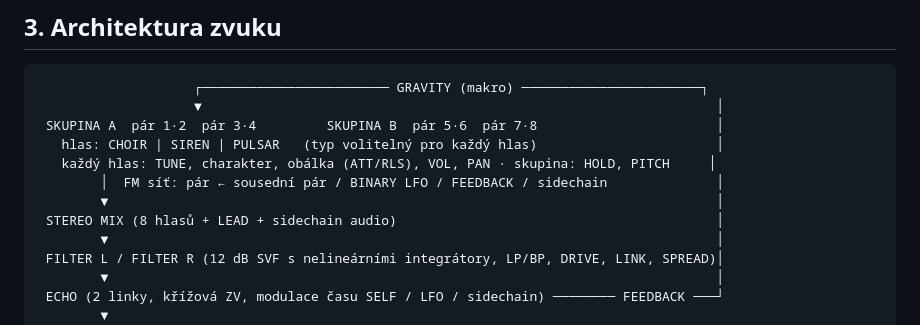
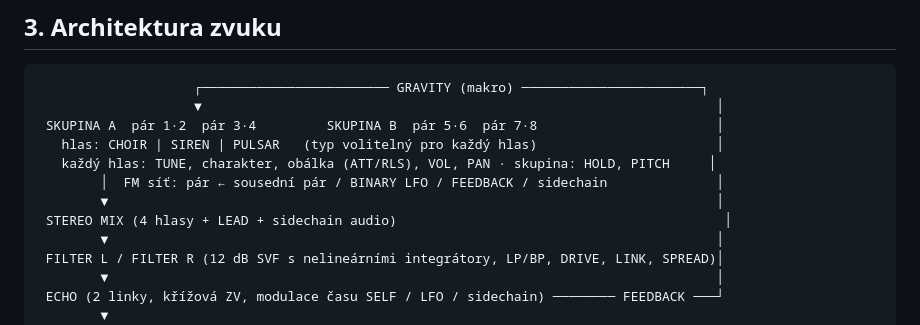
Before and after one commit to MarekGabik/ResoOpus, a Markdown page: docs/SPECIFIKACE.md, the part around the change. Rendered like a GitHub page.

```diff
--- a/docs/SPECIFIKACE.md
+++ b/docs/SPECIFIKACE.md
@@ -39,7 +39,7 @@ Formáty VST3 (Win + Mac), AU (Mac), Standalone. Cíl: Ableton Live 11/12.
    každý hlas: TUNE, charakter, obálka (ATT/RLS), VOL, PAN · skupina: HOLD, PITCH     │
         │  FM síť: pár ← sousední pár / BINARY LFO / FEEDBACK / sidechain              │
         ▼                                                                              │
- STEREO MIX (8 hlasů + LEAD + sidechain audio)                                         │
+ STEREO MIX (4 hlasy + LEAD + sidechain audio)                                          │
         ▼                                                                              │
  FILTER L / FILTER R (12 dB SVF s nelineárními integrátory, LP/BP, DRIVE, LINK, SPREAD)│
         ▼                                                                              │
```
Also changed, not shown: README.md (+1 -1 lines).
